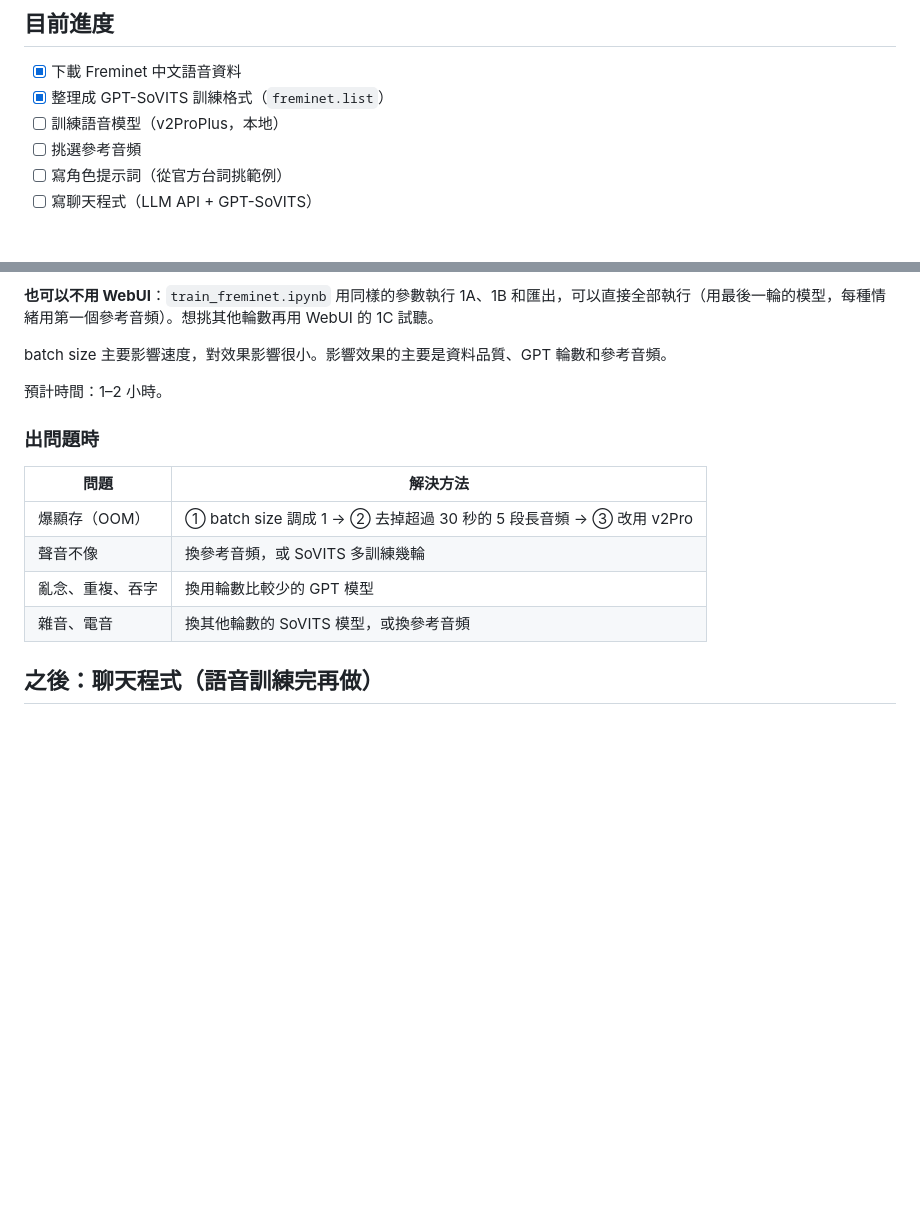
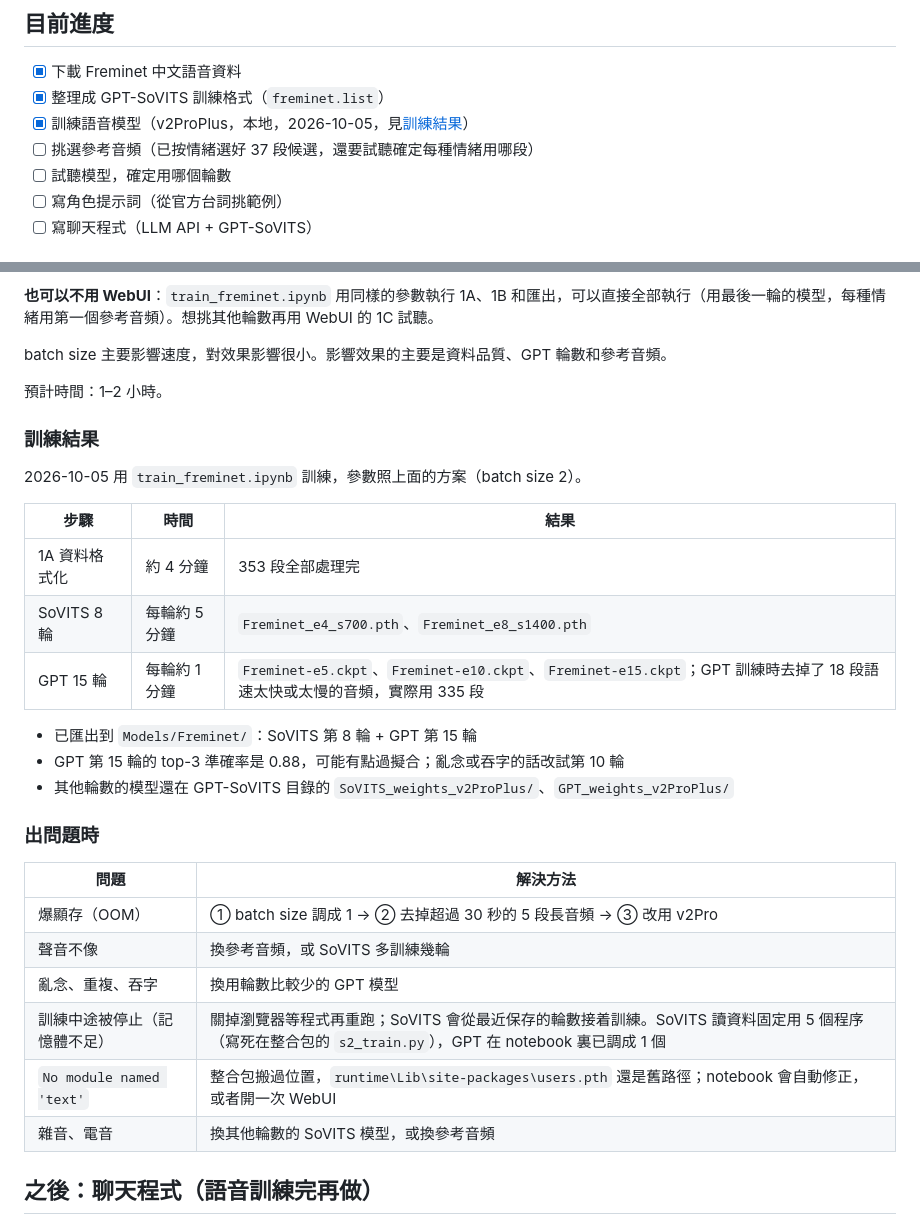
Before and after one commit to jeremypangdv/genshin-project, a Markdown page: README.md, 2 parts joined by grey strips. GitHub-like rendering; blank space fills up the shorter version.

Commit message:
Record first training run results in README
Mark voice model training done, note which checkpoints were saved and
exported, and add the memory and users.pth issues to troubleshooting.

Co-Authored-By: Claude Opus 5.5 <noreply@anthropic.com>

```diff
--- a/README.md
+++ b/README.md
@@ -6,8 +6,9 @@
 
 - [x] 下載 Freminet 中文語音資料
 - [x] 整理成 GPT-SoVITS 訓練格式（`freminet.list`）
-- [ ] 訓練語音模型（v2ProPlus，本地）
-- [ ] 挑選參考音頻
+- [x] 訓練語音模型（v2ProPlus，本地，2026-10-05，見[訓練結果](#訓練結果)）
+- [ ] 挑選參考音頻（已按情緒選好 37 段候選，還要試聽確定每種情緒用哪段）
+- [ ] 試聽模型，確定用哪個輪數
 - [ ] 寫角色提示詞（從官方台詞挑範例）
 - [ ] 寫聊天程式（LLM API + GPT-SoVITS）
 
@@ -91,6 +92,20 @@ batch size 主要影響速度，對效果影響很小。影響效果的主要是
 
 預計時間：1–2 小時。
 
+### 訓練結果
+
+2026-10-05 用 `train_freminet.ipynb` 訓練，參數照上面的方案（batch size 2）。
+
+| 步驟 | 時間 | 結果 |
+|---|---|---|
+| 1A 資料格式化 | 約 4 分鐘 | 353 段全部處理完 |
+| SoVITS 8 輪 | 每輪約 5 分鐘 | `Freminet_e4_s700.pth`、`Freminet_e8_s1400.pth` |
+| GPT 15 輪 | 每輪約 1 分鐘 | `Freminet-e5.ckpt`、`Freminet-e10.ckpt`、`Freminet-e15.ckpt`；GPT 訓練時去掉了 18 段語速太快或太慢的音頻，實際用 335 段 |
+
+- 已匯出到 `Models/Freminet/`：SoVITS 第 8 輪 + GPT 第 15 輪
+- GPT 第 15 輪的 top-3 準確率是 0.88，可能有點過擬合；亂念或吞字的話改試第 10 輪
+- 其他輪數的模型還在 GPT-SoVITS 目錄的 `SoVITS_weights_v2ProPlus/`、`GPT_weights_v2ProPlus/`
+
 ### 出問題時
 
 | 問題 | 解決方法 |
@@ -98,6 +113,8 @@ batch size 主要影響速度，對效果影響很小。影響效果的主要是
 | 爆顯存（OOM） | ① batch size 調成 1 → ② 去掉超過 30 秒的 5 段長音頻 → ③ 改用 v2Pro |
 | 聲音不像 | 換參考音頻，或 SoVITS 多訓練幾輪 |
 | 亂念、重複、吞字 | 換用輪數比較少的 GPT 模型 |
+| 訓練中途被停止（記憶體不足） | 關掉瀏覽器等程式再重跑；SoVITS 會從最近保存的輪數接着訓練。SoVITS 讀資料固定用 5 個程序（寫死在整合包的 `s2_train.py`），GPT 在 notebook 裏已調成 1 個 |
+| `No module named 'text'` | 整合包搬過位置，`runtime\Lib\site-packages\users.pth` 還是舊路徑；notebook 會自動修正，或者開一次 WebUI |
 | 雜音、電音 | 換其他輪數的 SoVITS 模型，或換參考音頻 |
 
 ## 之後：聊天程式（語音訓練完再做）
```
